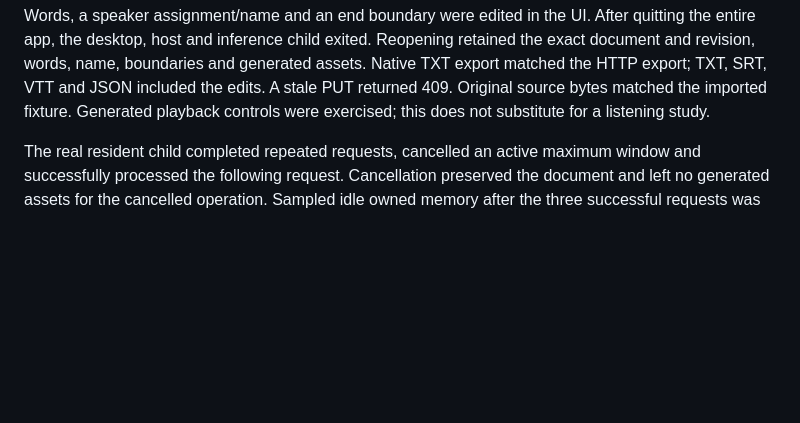
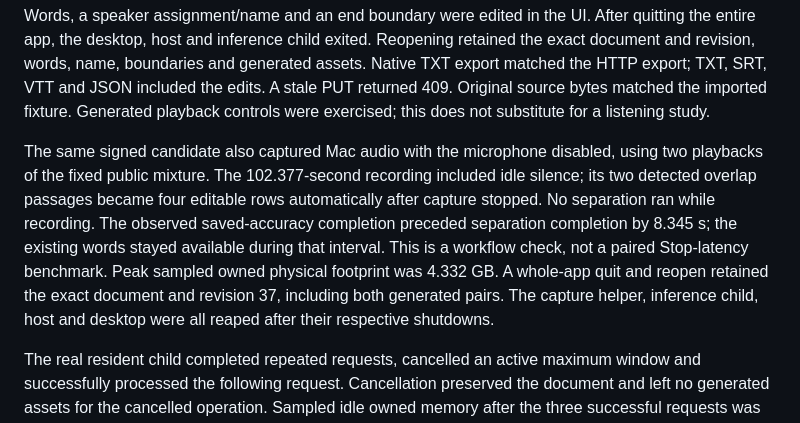
Before and after one commit to TheGreenCedar/Speakerdesk, a Markdown page: docs/separation-validation.md, the part around the change. Rendered like a GitHub page; blank space fills up the shorter version.

Commit message:
Record live capture and restart qualification

```diff
--- a/docs/separation-validation.md
+++ b/docs/separation-validation.md
@@ -26,6 +26,17 @@ generated assets. Native TXT export matched the HTTP export; TXT, SRT, VTT and
 JSON included the edits. A stale PUT returned 409. Original source bytes matched
 the imported fixture. Generated playback controls were exercised; this does not
 substitute for a listening study.
+
+The same signed candidate also captured Mac audio with the microphone disabled,
+using two playbacks of the fixed public mixture. The 102.377-second recording
+included idle silence; its two detected overlap passages became four editable
+rows automatically after capture stopped. No separation ran while recording.
+The observed saved-accuracy completion preceded separation completion by 8.345 s;
+the existing words stayed available during that interval. This is a workflow
+check, not a paired Stop-latency benchmark. Peak sampled owned physical footprint
+was 4.332 GB. A whole-app quit and reopen retained the exact document and revision
+37, including both generated pairs. The capture helper, inference child, host and
+desktop were all reaped after their respective shutdowns.
 
 The real resident child completed repeated requests, cancelled an active maximum
 window and successfully processed the following request. Cancellation preserved
```
